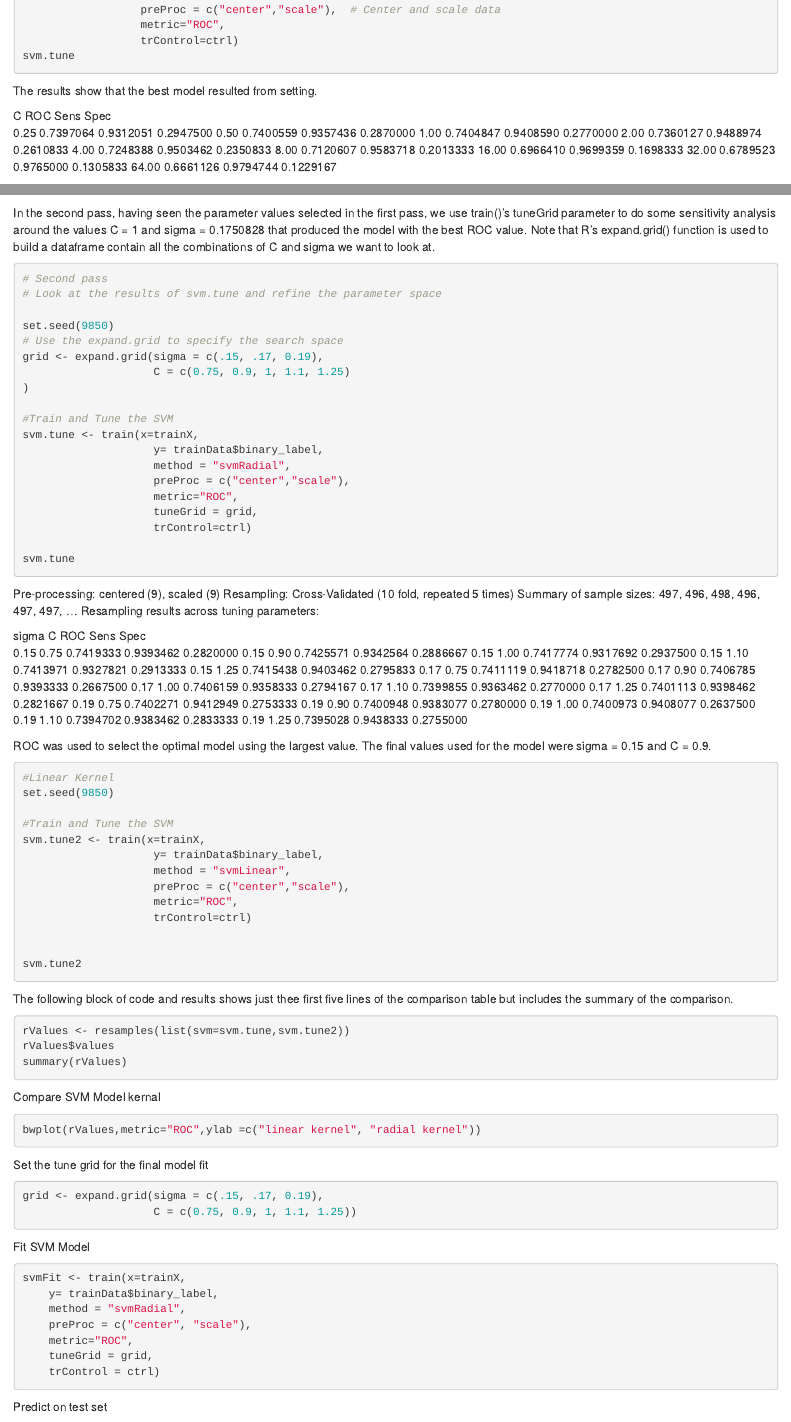
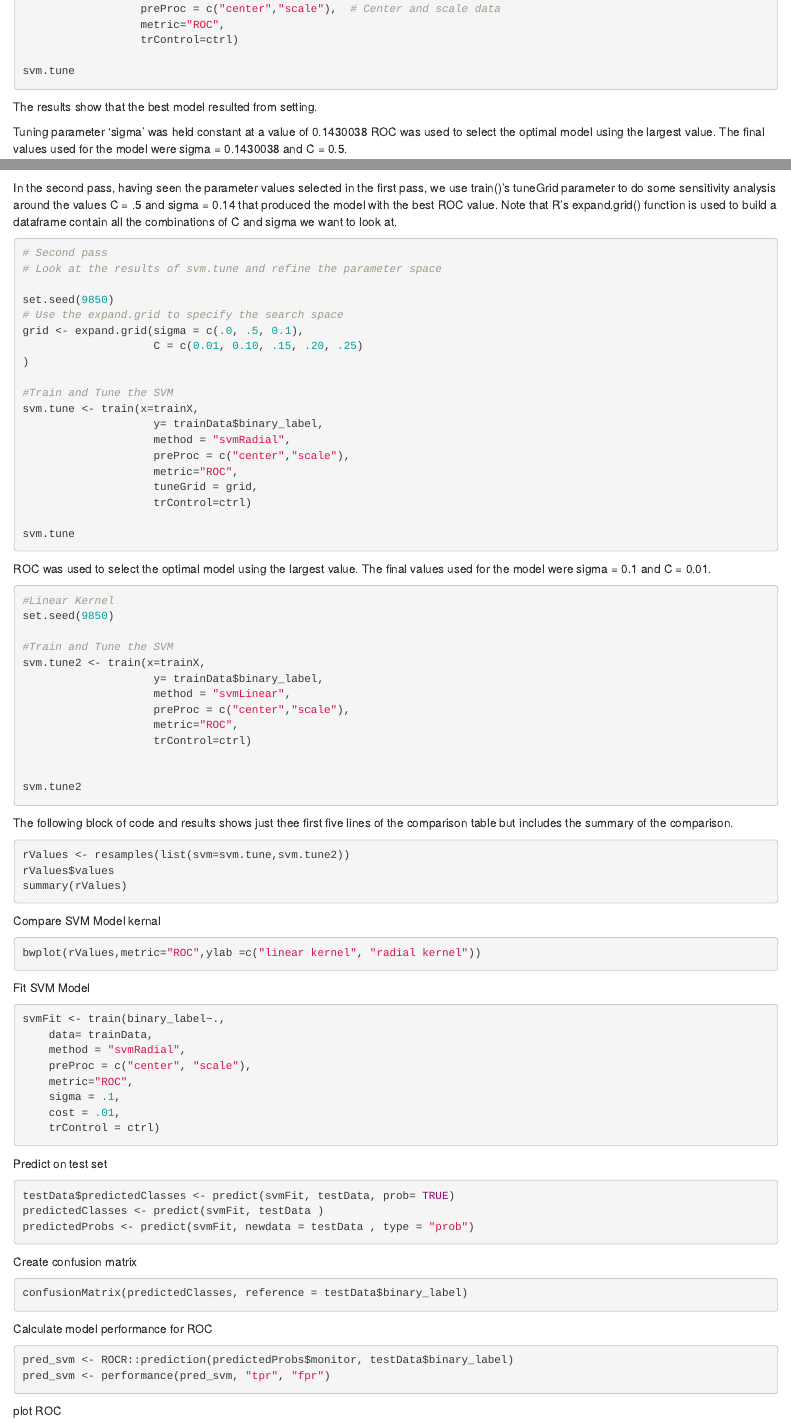
Before and after one commit to cjc2238/Final-Project, an R Markdown document (Data Manipulation/SVM Classification Model With Binary Label.Rmd): the page in a window 1100 px wide, from 1340 px down before the commit and from 1360 px down after it, so that both start at the same text, and a second part further down, joined at a grey line. Rendered offline with R 4.5, knitr and Pandoc, with nearby package versions; the code chunks are not run, so their results and figures are left out.

Commit message:
Fixed SVM Model

````diff
--- a/Data Manipulation/SVM Classification Model With Binary Label.Rmd
+++ b/Data Manipulation/SVM Classification Model With Binary Label.Rmd
@@ -92,14 +96,7 @@ svm.tune
 The results show that the best model resulted from setting.
 
 
- C      ROC        Sens       Spec
-   0.25  0.7397064  0.9312051  0.2947500
-   0.50  0.7400559  0.9357436  0.2870000
-   1.00  0.7404847  0.9408590  0.2770000
-   2.00  0.7360127  0.9488974  0.2610833
-   4.00  0.7248388  0.9503462  0.2350833
-   8.00  0.7120607  0.9583718  0.2013333
-  16.00  0.6966410  0.9699359  0.1698333
-  32.00  0.6789523  0.9765000  0.1305833
-  64.00  0.6661126  0.9794744  0.1229167
+Tuning parameter 'sigma' was held constant at a value of 0.1430038
+ROC was used to select the optimal model using  the largest value.
+The final values used for the model were sigma = 0.1430038 and C = 0.5.
 
@@ -110,4 +103,4 @@ The final values used for the model were sigma = 0.1750828 and C = 1.
-In the second pass, having seen the parameter values selected in the first pass, we use train()'s tuneGrid parameter to do some sensitivity analysis around the values C = 1 and sigma = 0.1750828 that produced the model with the best ROC value. Note that R's expand.grid() function is used to build a dataframe contain all the combinations of C and sigma we want to look at.
+In the second pass, having seen the parameter values selected in the first pass, we use train()'s tuneGrid parameter to do some sensitivity analysis around the values C = .5 and sigma = 0.14 that produced the model with the best ROC value. Note that R's expand.grid() function is used to build a dataframe contain all the combinations of C and sigma we want to look at.
 
 ```{r}
 # Second pass
@@ -115,8 +108,8 @@ In the second pass, having seen the parameter values selected in the first pass,
 
 set.seed(9850)
 # Use the expand.grid to specify the search space
-grid <- expand.grid(sigma = c(.15, .17, 0.19),
-                    C = c(0.75, 0.9, 1, 1.1, 1.25)
+grid <- expand.grid(sigma = c(.0, .5, 0.1),
+                    C = c(0.01, 0.10, .15, .20, .25)
 )
 
 #Train and Tune the SVM
@@ -131,30 +124,8 @@ svm.tune <- train(x=trainX,
 svm.tune
 
 ```
-Pre-processing: centered (9), scaled (9)
-Resampling: Cross-Validated (10 fold, repeated 5 times)
-Summary of sample sizes: 497, 496, 498, 496, 497, 497, ...
-Resampling results across tuning parameters:
-
-  sigma  C     ROC        Sens       Spec
-  0.15   0.75  0.7419333  0.9393462  0.2820000
-  0.15   0.90  0.7425571  0.9342564  0.2886667
-  0.15   1.00  0.7417774  0.9317692  0.2937500
-  0.15   1.10  0.7413971  0.9327821  0.2913333
-  0.15   1.25  0.7415438  0.9403462  0.2795833
-  0.17   0.75  0.7411119  0.9418718  0.2782500
-  0.17   0.90  0.7406785  0.9393333  0.2667500
-  0.17   1.00  0.7406159  0.9358333  0.2794167
-  0.17   1.10  0.7399855  0.9363462  0.2770000
-  0.17   1.25  0.7401113  0.9398462  0.2821667
-  0.19   0.75  0.7402271  0.9412949  0.2753333
-  0.19   0.90  0.7400948  0.9383077  0.2780000
-  0.19   1.00  0.7400973  0.9408077  0.2637500
-  0.19   1.10  0.7394702  0.9383462  0.2833333
-  0.19   1.25  0.7395028  0.9438333  0.2755000
-
 ROC was used to select the optimal model using  the largest value.
-The final values used for the model were sigma = 0.15 and C = 0.9.
+The final values used for the model were sigma = 0.1 and C = 0.01.
 
 ```{r}
 #Linear Kernel
@@ -184,21 +155,18 @@ Compare SVM Model kernal
 bwplot(rValues,metric="ROC",ylab =c("linear kernel", "radial kernel"))
 
 ```
-Set the tune grid for the final model fit
-```{r}
-grid <- expand.grid(sigma = c(.15, .17, 0.19),
-                    C = c(0.75, 0.9, 1, 1.1, 1.25))
-```
+
 
 Fit SVM Model
 
 ```{r}
-svmFit <- train(x=trainX,
-    y= trainData$binary_label,
+svmFit <- train(binary_label~.,
+    data= trainData,
     method = "svmRadial",
     preProc = c("center", "scale"),
     metric="ROC",
-    tuneGrid = grid,
+    sigma = .1,
+    cost = .01,
     trControl = ctrl)
 
 
@@ -216,6 +184,6 @@ Create confusion matrix
 confusionMatrix(predictedClasses, reference = testData$binary_label)
 
 ```
-
+Calculate model performance for ROC
 ```{r}
 pred_svm <- ROCR::prediction(predictedProbs$monitor, testData$binary_label)
````
Also changed, not shown: Data Manipulation/SVM Classification Model With Binary Label.Rmd (16 more changed lines).
